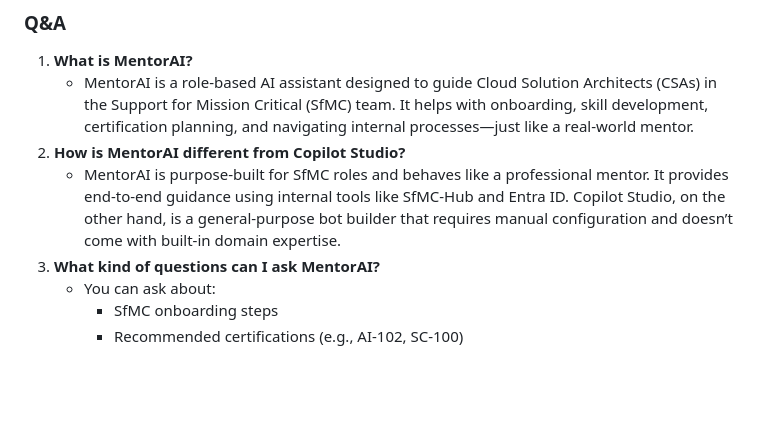
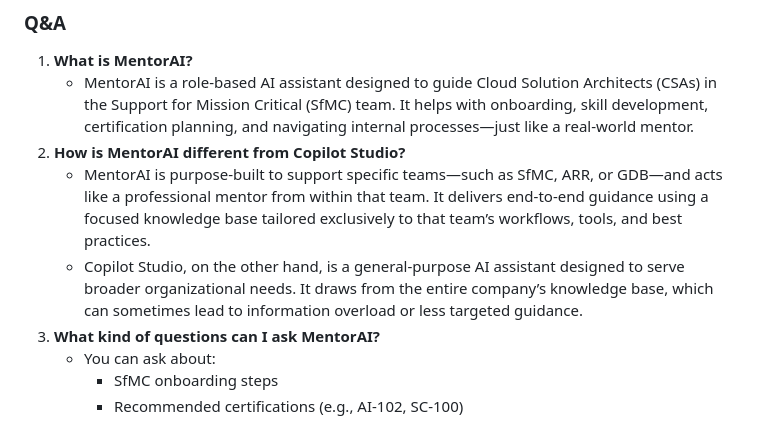
Before and after one commit to simodumu/MentorAI-Hackathon25, a Markdown page: README.md, the part around the change. Drawn GitHub-style; blank space fills up the shorter version.

Commit message:
Revise README for MentorAI overview and features
Updated the README to enhance the description of MentorAI, its features, and deployment instructions.

```diff
--- a/README.md
+++ b/README.md
@@ -132,7 +132,8 @@ To scale MentorAI beyond SfMC, here’s how you can adapt it for example; ARR, E
 1. **What is MentorAI?**
    - MentorAI is a role-based AI assistant designed to guide Cloud Solution Architects (CSAs) in the Support for Mission Critical (SfMC) team. It helps with onboarding, skill development, certification planning, and navigating internal processes—just like a real-world mentor.
 2. **How is MentorAI different from Copilot Studio?**
-   - MentorAI is purpose-built for SfMC roles and behaves like a professional mentor. It provides end-to-end guidance using internal tools like SfMC-Hub and Entra ID. Copilot Studio, on the other hand, is a general-purpose bot builder that requires manual configuration and doesn’t come with built-in domain expertise.
+   - MentorAI is purpose-built to support specific teams—such as SfMC, ARR, or GDB—and acts like a professional mentor from within that team. It delivers end-to-end guidance using a focused knowledge base tailored exclusively to that team’s workflows, tools, and best practices.
+   - Copilot Studio, on the other hand, is a general-purpose AI assistant designed to serve broader organizational needs. It draws from the entire company’s knowledge base, which can sometimes lead to information overload or less targeted guidance.
 3. **What kind of questions can I ask MentorAI?**
    - You can ask about:
         - SfMC onboarding steps
```
